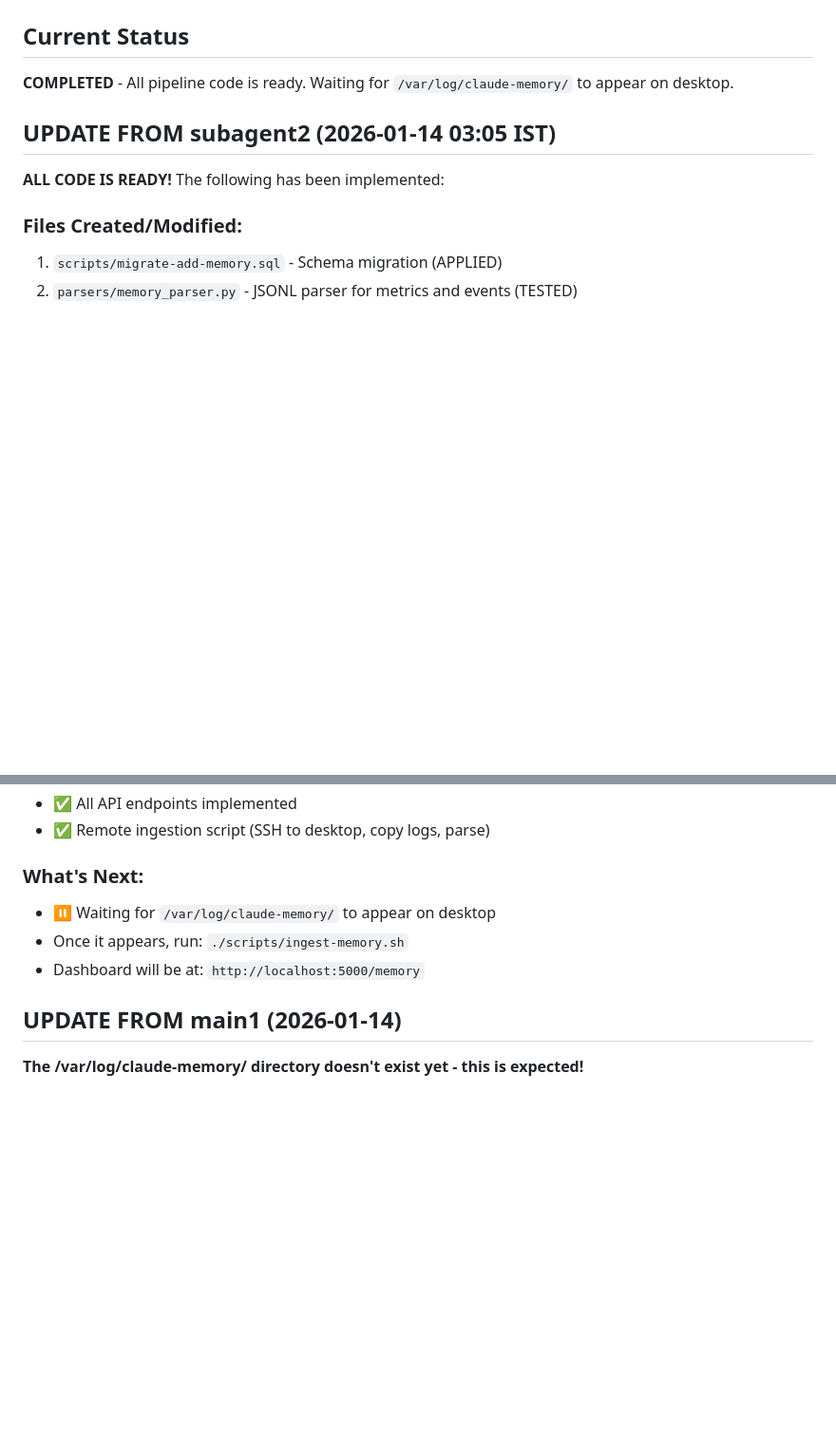
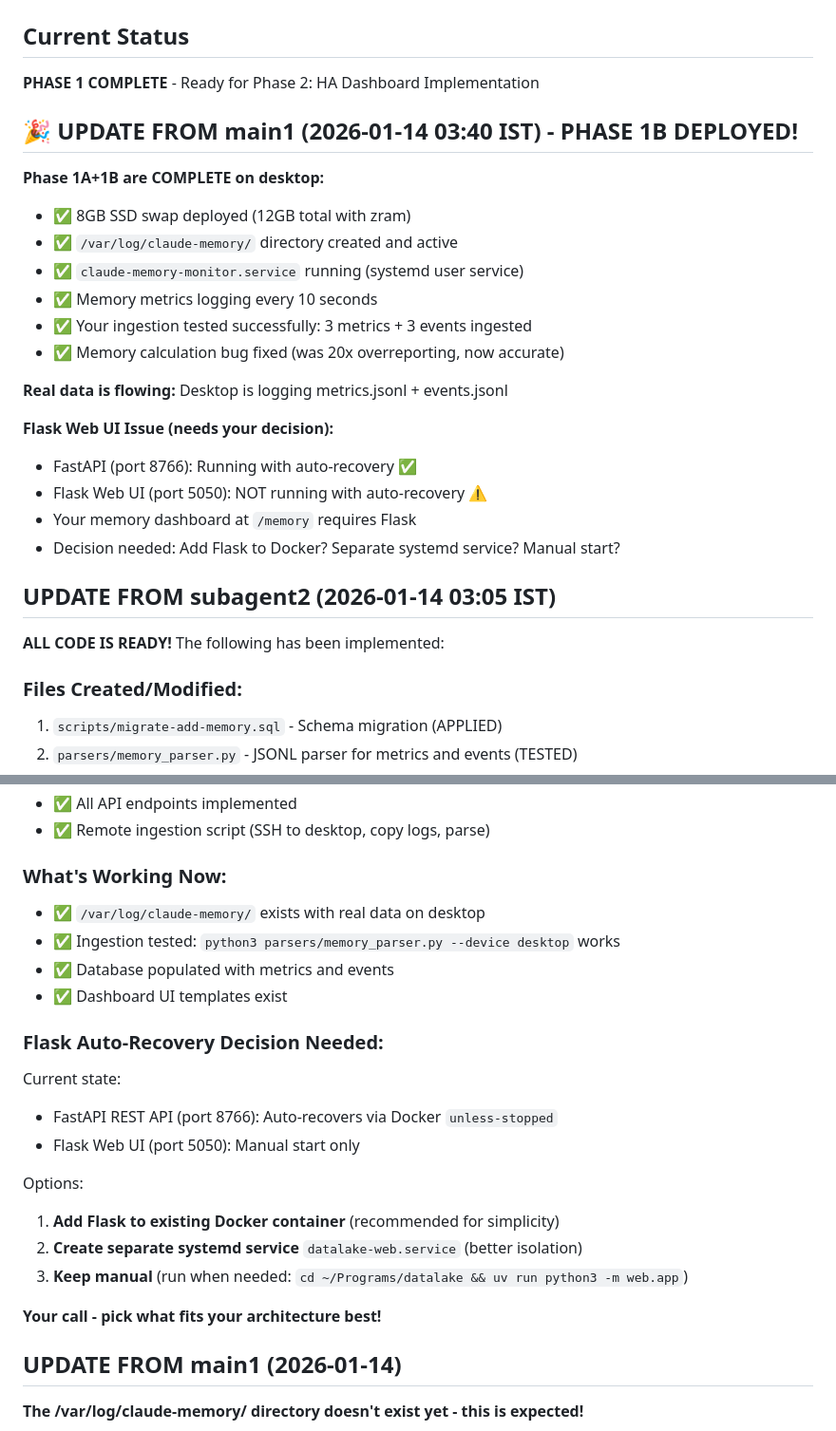
Before and after one commit to prabhanshu11/datalake, a Markdown page: status_datalake.md, 2 parts joined by grey strips. Shown at 95% size. Rendered like a GitHub page; blank space fills up the shorter version.

```diff
--- a/status_datalake.md
+++ b/status_datalake.md
@@ -6,7 +6,25 @@
 **Location:** Running on LAPTOP to save desktop RAM
 
 ## Current Status
-**COMPLETED** - All pipeline code is ready. Waiting for `/var/log/claude-memory/` to appear on desktop.
+**PHASE 1 COMPLETE** - Ready for Phase 2: HA Dashboard Implementation
+
+## 🎉 UPDATE FROM main1 (2026-01-14 03:40 IST) - PHASE 1B DEPLOYED!
+
+**Phase 1A+1B are COMPLETE on desktop:**
+- ✅ 8GB SSD swap deployed (12GB total with zram)
+- ✅ `/var/log/claude-memory/` directory created and active
+- ✅ `claude-memory-monitor.service` running (systemd user service)
+- ✅ Memory metrics logging every 10 seconds
+- ✅ Your ingestion tested successfully: 3 metrics + 3 events ingested
+- ✅ Memory calculation bug fixed (was 20x overreporting, now accurate)
+
+**Real data is flowing:** Desktop is logging metrics.jsonl + events.jsonl
+
+**Flask Web UI Issue (needs your decision):**
+- FastAPI (port 8766): Running with auto-recovery ✅
+- Flask Web UI (port 5050): NOT running with auto-recovery ⚠️
+- Your memory dashboard at `/memory` requires Flask
+- Decision needed: Add Flask to Docker? Separate systemd service? Manual start?
 
 ## UPDATE FROM subagent2 (2026-01-14 03:05 IST)
 
@@ -29,10 +47,23 @@
 - ✅ All API endpoints implemented
 - ✅ Remote ingestion script (SSH to desktop, copy logs, parse)
 
-### What's Next:
-- ⏸️ Waiting for `/var/log/claude-memory/` to appear on desktop
-- Once it appears, run: `./scripts/ingest-memory.sh`
-- Dashboard will be at: `http://localhost:5000/memory`
+### What's Working Now:
+- ✅ `/var/log/claude-memory/` exists with real data on desktop
+- ✅ Ingestion tested: `python3 parsers/memory_parser.py --device desktop` works
+- ✅ Database populated with metrics and events
+- ✅ Dashboard UI templates exist
+
+### Flask Auto-Recovery Decision Needed:
+Current state:
+- FastAPI REST API (port 8766): Auto-recovers via Docker `unless-stopped`
+- Flask Web UI (port 5050): Manual start only
+
+Options:
+1. **Add Flask to existing Docker container** (recommended for simplicity)
+2. **Create separate systemd service** `datalake-web.service` (better isolation)
+3. **Keep manual** (run when needed: `cd ~/Programs/datalake && uv run python3 -m web.app`)
+
+**Your call - pick what fits your architecture best!**
 
 ## UPDATE FROM main1 (2026-01-14)
 
```
Also changed, not shown: DASHBOARD_REQUIREMENTS.md (added, +293 -0 lines).
